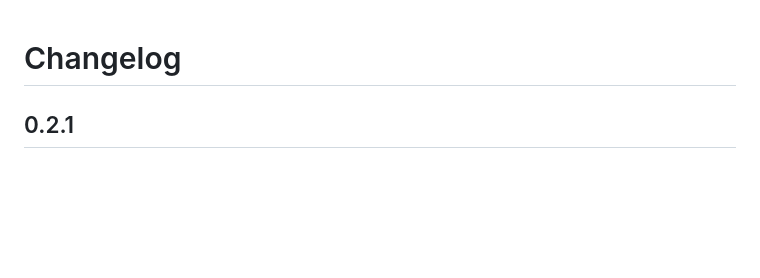
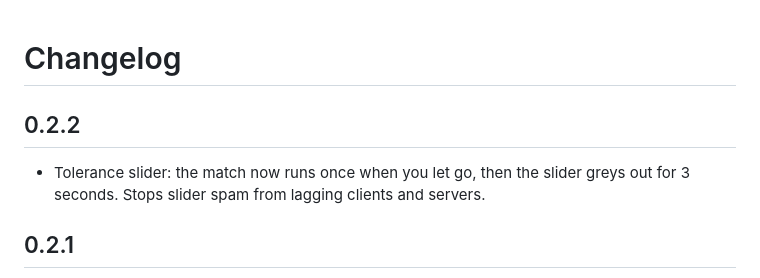
Before and after one commit to l0cks-acab/createswatches, a Markdown page: CHANGELOG.md, the part around the change. Rendered like a GitHub page; blank space fills up the shorter version.

```diff
--- a/CHANGELOG.md
+++ b/CHANGELOG.md
@@ -1,4 +1,7 @@
 # Changelog
+
+## 0.2.2
+- Tolerance slider: the match now runs once when you let go, then the slider greys out for 3 seconds. Stops slider spam from lagging clients and servers.
 
 ## 0.2.1
 - Swatch Applicator: new 3D steampunk model in Create's style (brass body, copper tank and nozzle, pressure gauge, side cog). The selected block shows in a sample window on top.
```
Also changed, not shown: README.md (+4 -2 lines), docs/banner.png (added), 5 other files.
